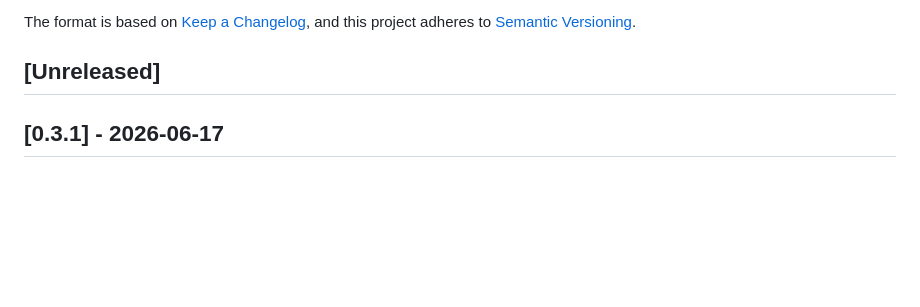
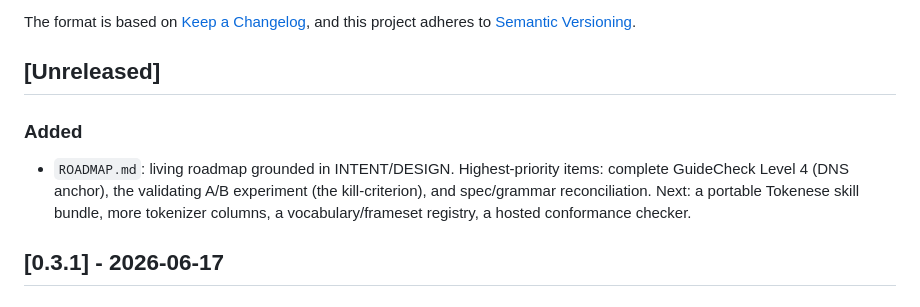
Before and after one commit to snapsynapse/tokenese, a Markdown page: CHANGELOG.md, the part around the change. Drawn GitHub-style; blank space fills up the shorter version.

```diff
--- a/CHANGELOG.md
+++ b/CHANGELOG.md
@@ -5,6 +5,10 @@ All notable changes to this project will be documented in this file.
 The format is based on [Keep a Changelog](https://keepachangelog.com/en/1.1.0/), and this project adheres to [Semantic Versioning](https://semver.org/spec/v2.0.0.html).
 
 ## [Unreleased]
+
+### Added
+
+- `ROADMAP.md`: living roadmap grounded in INTENT/DESIGN. Highest-priority items: complete GuideCheck Level 4 (DNS anchor), the validating A/B experiment (the kill-criterion), and spec/grammar reconciliation. Next: a portable Tokenese skill bundle, more tokenizer columns, a vocabulary/frameset registry, a hosted conformance checker.
 
 ## [0.3.1] - 2026-06-17
 
```
Also changed, not shown: ROADMAP.md (added, +146 -0 lines).
